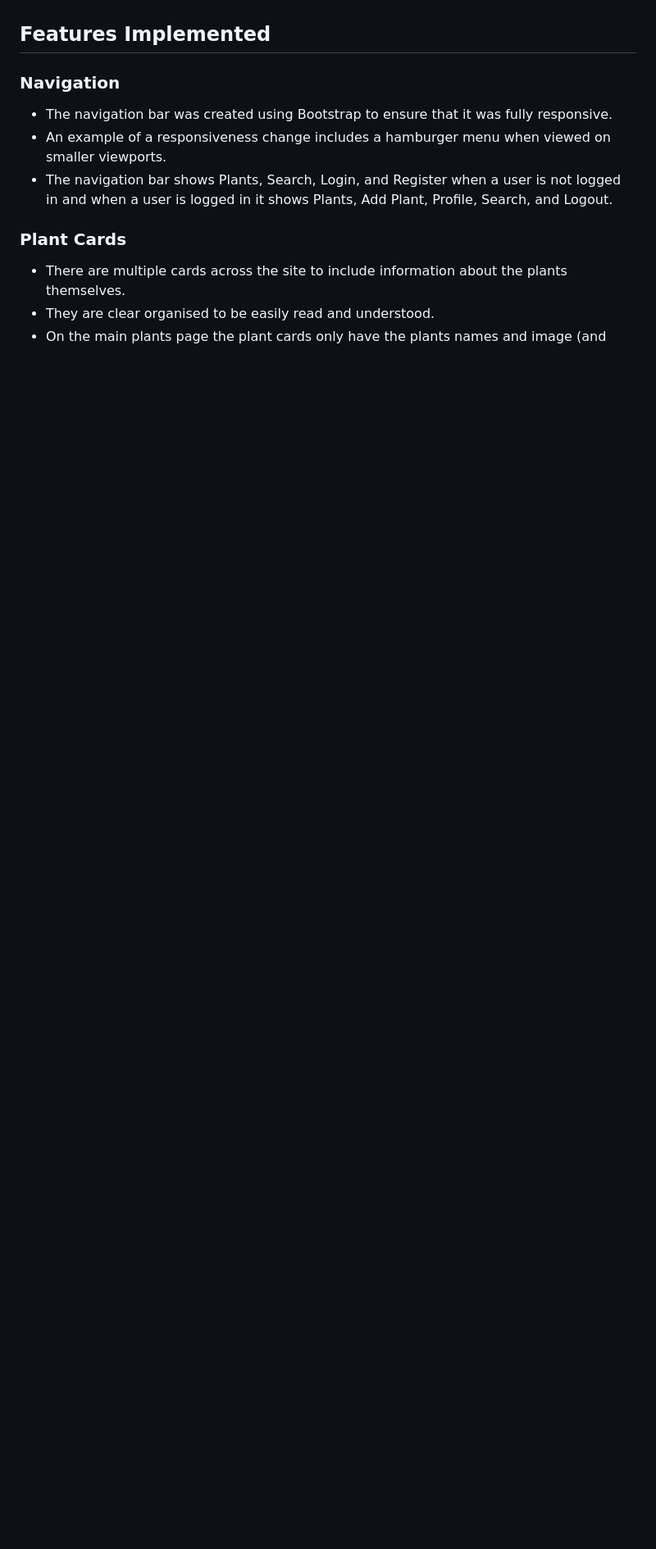
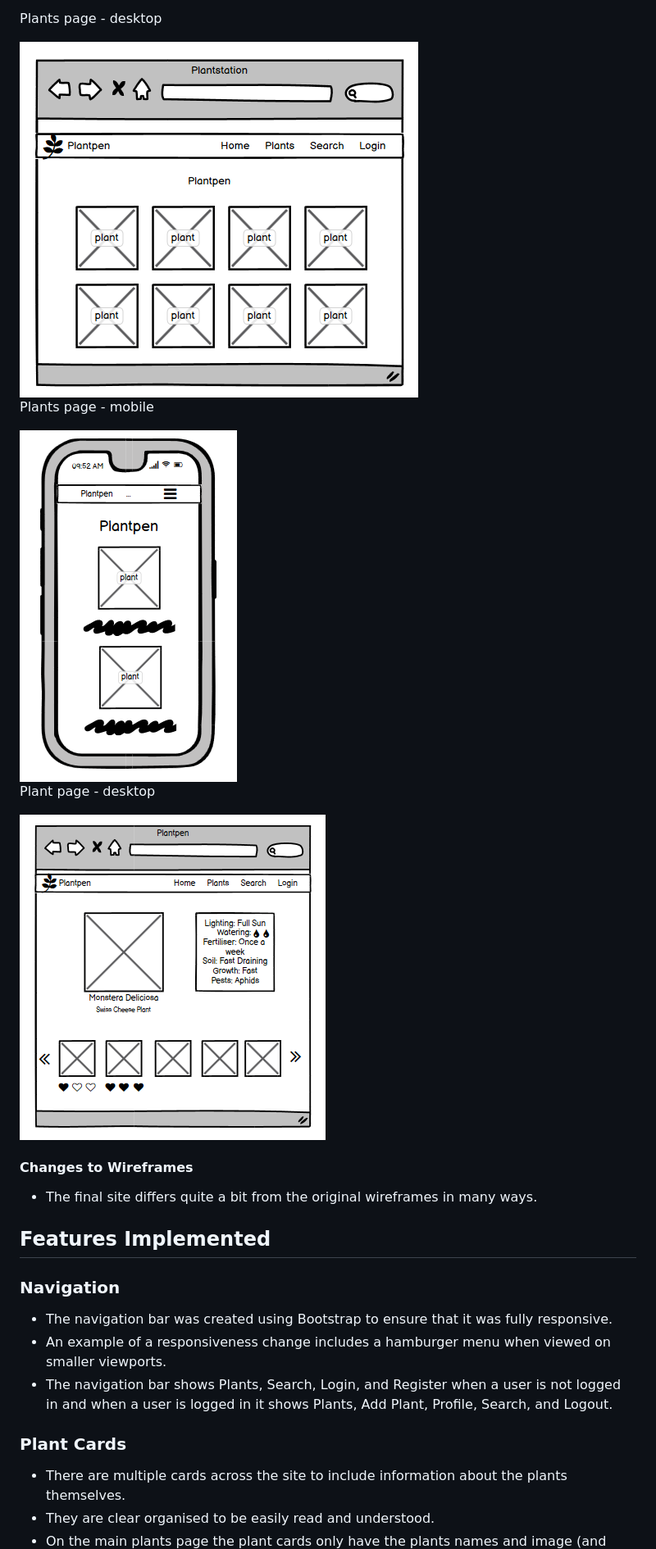
Before and after one commit to keeks-mtl/petiole, a Markdown page: README.md, the part around the change printed below. Shown: that part at 82% size. Drawn GitHub-style; pictures changed too: static/images/readme/homepage-wireframe.png (added), static/images/readme/mobile-wireframe.png (added), static/images/readme/plantpage-wireframe.png (added); blank space fills up the shorter version.

Commit message:
Add images to readme

```diff
--- a/README.md
+++ b/README.md
@@ -74,4 +77,18 @@ plant collection.
 
+Plants page - desktop
+
+<img src="./static/images/readme/homepage-wireframe.png"/>
+
+Plants page - mobile
+
+<img src="./static/images/readme/mobile-wireframe.png"/>
+
+Plant page - desktop
+
+<img src="./static/images/readme/plantpage-wireframe.png"/>
+
+#### Changes to Wireframes
+- The final site differs quite a bit from the original wireframes in many ways.
 
 ## Features Implemented
 
```
Also changed, not shown: other parts of README.md (+32 -13 lines), static/images/readme/petiol-responsive.png (added), static/images/readme/petiole-colors.png (added).
